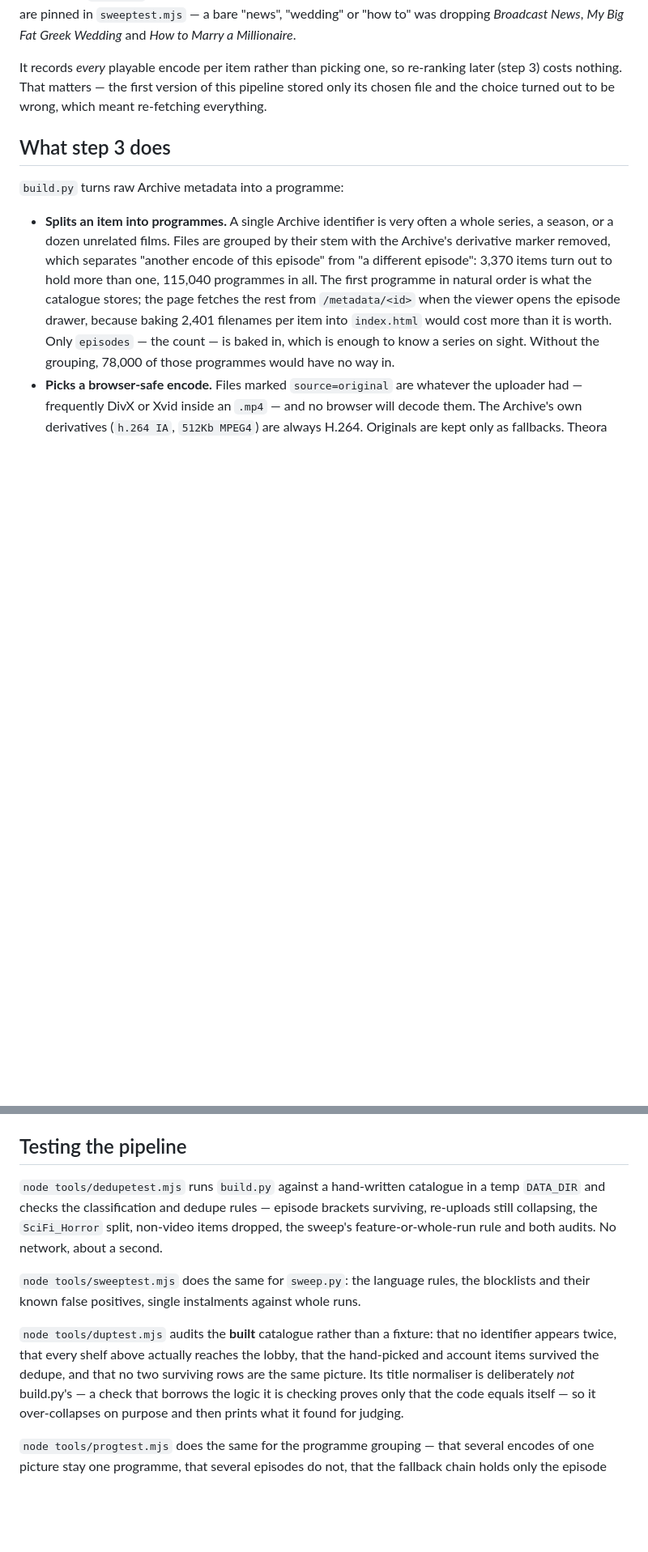
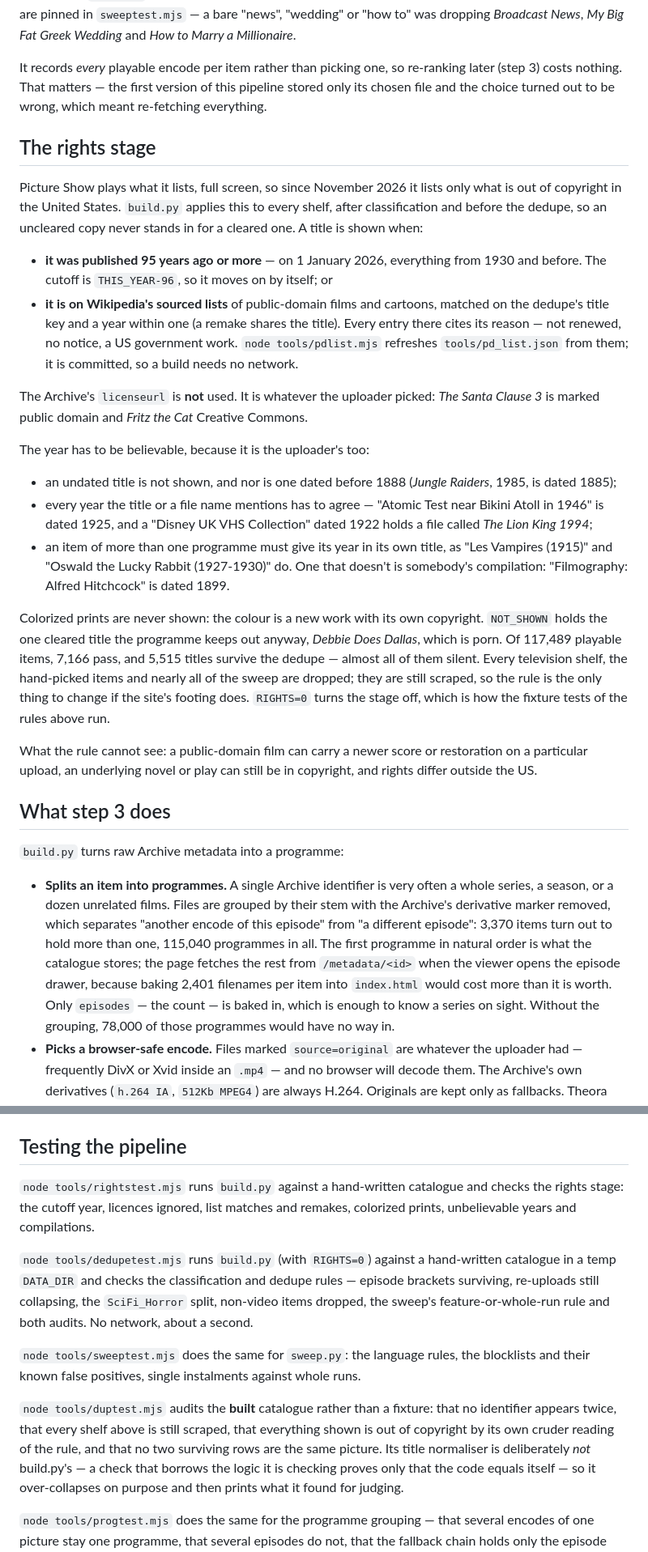
Before and after one commit to jtbartee/picture-show, a Markdown page: tools/README.md, 2 parts joined by grey strips. Shown at 81% size. Drawn GitHub-style; blank space fills up the shorter version.

```diff
--- a/tools/README.md
+++ b/tools/README.md
@@ -98,6 +101,47 @@ was dropping *Broadcast News*, *My Big Fat Greek Wedding* and *How to Marry a Mi
 It records *every* playable encode per item rather than picking one, so re-ranking later
 (step 3) costs nothing. That matters — the first version of this pipeline stored only its
 chosen file and the choice turned out to be wrong, which meant re-fetching everything.
+
+## The rights stage
+
+Picture Show plays what it lists, full screen, so since November 2026 it lists only what
+is out of copyright in the United States. `build.py` applies this to every shelf, after
+classification and before the dedupe, so an uncleared copy never stands in for a cleared
+one. A title is shown when:
+
+- **it was published 95 years ago or more** — on 1 January 2026, everything from 1930 and
+  before. The cutoff is `THIS_YEAR-96`, so it moves on by itself; or
+- **it is on Wikipedia's sourced lists** of public-domain films and cartoons, matched on
+  the dedupe's title key and a year within one (a remake shares the title). Every entry
+  there cites its reason — not renewed, no notice, a US government work. `node
+  tools/pdlist.mjs` refreshes `tools/pd_list.json` from them; it is committed, so a build
+  needs no network.
+
+The Archive's `licenseurl` is **not** used. It is whatever the uploader picked: *The
+Santa Clause 3* is marked public domain and *Fritz the Cat* Creative Commons.
+
+The year has to be believable, because it is the uploader's too:
+
+- an undated title is not shown, and nor is one dated before 1888 (*Jungle Raiders*, 1985,
+  is dated 1885);
+- every year the title or a file name mentions has to agree — "Atomic Test near Bikini
+  Atoll in 1946" is dated 1925, and a "Disney UK VHS Collection" dated 1922 holds a file
+  called *The Lion King 1994*;
+- an item of more than one programme must give its year in its own title, as "Les Vampires
+  (1915)" and "Oswald the Lucky Rabbit (1927-1930)" do. One that doesn't is somebody's
+  compilation: "Filmography: Alfred Hitchcock" is dated 1899.
+
+Colorized prints are never shown: the colour is a new work with its own copyright.
+`NOT_SHOWN` holds the one cleared title the programme keeps out anyway, *Debbie Does
+Dallas*, which is porn. Of 117,489 playable items, 7,166 pass, and 5,515 titles survive
+the dedupe — almost all of them silent. Every television shelf, the hand-picked items and
+nearly all of the sweep are dropped; they are still scraped, so the rule is the only thing
+to change if the site's footing does. `RIGHTS=0` turns the stage off, which is how the
+fixture tests of the rules above run.
+
+What the rule cannot see: a public-domain film can carry a newer score or restoration on
+a particular upload, an underlying novel or play can still be in copyright, and rights
+differ outside the US.
 
 ## What step 3 does
 
@@ -222,7 +266,11 @@ Planet*, *The Tomorrow People* — are filed by hand in `ITEM_KEYS`.
 
 ## Testing the pipeline
 
-`node tools/dedupetest.mjs` runs `build.py` against a hand-written catalogue in a temp
+`node tools/rightstest.mjs` runs `build.py` against a hand-written catalogue and checks the
+rights stage: the cutoff year, licences ignored, list matches and remakes, colorized prints,
+unbelievable years and compilations.
+
+`node tools/dedupetest.mjs` runs `build.py` (with `RIGHTS=0`) against a hand-written catalogue in a temp
 `DATA_DIR` and checks the classification and dedupe rules — episode brackets surviving,
 re-uploads still collapsing, the `SciFi_Horror` split, non-video items dropped, the sweep's
 feature-or-whole-run rule and both audits. No network, about a second.
@@ -231,9 +279,9 @@ feature-or-whole-run rule and both audits. No network, about a second.
 blocklists and their known false positives, single instalments against whole runs.
 
 `node tools/duptest.mjs` audits the **built** catalogue rather than a fixture: that no
-identifier appears twice, that every shelf above actually reaches the lobby, that the
-hand-picked and account items survived the dedupe, and that no two surviving rows are the
-same picture. Its title normaliser is deliberately *not* build.py's — a check that borrows
+identifier appears twice, that every shelf above is still scraped, that everything shown
+is out of copyright by its own cruder reading of the rule, and that no two surviving rows
+are the same picture. Its title normaliser is deliberately *not* build.py's — a check that borrows
 the logic it is checking proves only that the code equals itself — so it over-collapses on
 purpose and then prints what it found for judging.
 
```
Also changed, not shown: other parts of tools/README.md (+5 -2 lines), README.md (+32 -30 lines), docs/lobby.png, 13 other files.
